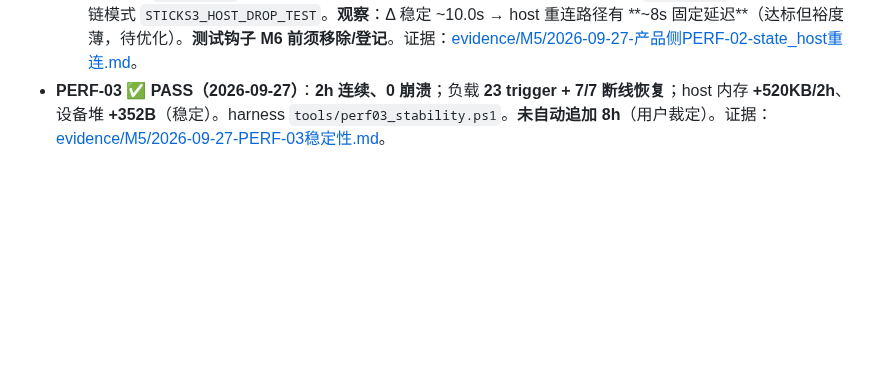
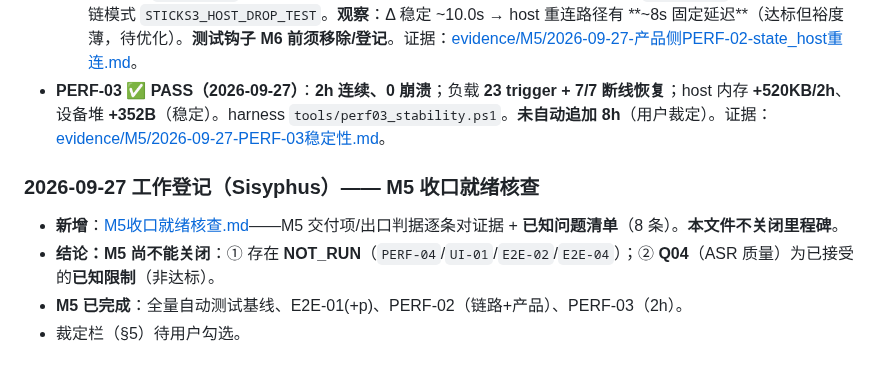
Before and after one commit to whoisjackchao-dot/esp32-s3-m5, a Markdown page: StickS3_OpenCode_文档索引.md, the part around the change. Rendered like a GitHub page; blank space fills up the shorter version.

Commit message:
docs(m5): M5 收口就绪核查(交付/判据逐条对证据 + 已知问题清单8条; 不代批关闭)
- 结论: 尚不能关闭(有 NOT_RUN: PERF-04/UI-01/E2E-02/04; Q04 为已接受限制)
- 索引登记

```diff
--- a/StickS3_OpenCode_文档索引.md
+++ b/StickS3_OpenCode_文档索引.md
@@ -508,3 +508,11 @@ Q04 判据 **BLOCKED**（详见契约 §8）。本轮**未**产生任何真实 A
   - **链路版**：20/20 ≤15s（worst **1.684s**）；工具 `tools/perf02_reconnect.py`（`0x7F` 断链）。证据：[evidence/M5/2026-09-27-PERF-02断线恢复.md](./evidence/M5/2026-09-27-PERF-02断线恢复.md)。
   - **产品版**（`state_host` 自身重连+STATE复原）：20/20 ≤15s（worst **10.032s**）；`state_host` 加 env 门控自断链模式 `STICKS3_HOST_DROP_TEST`。**观察**：Δ 稳定 ~10.0s → host 重连路径有 **~8s 固定延迟**（达标但裕度薄，待优化）。**测试钩子 M6 前须移除/登记**。证据：[evidence/M5/2026-09-27-产品侧PERF-02-state_host重连.md](./evidence/M5/2026-09-27-产品侧PERF-02-state_host重连.md)。
 - **PERF-03 ✅ PASS（2026-09-27）**：**2h 连续、0 崩溃**；负载 **23 trigger + 7/7 断线恢复**；host 内存 **+520KB/2h**、设备堆 **+352B**（稳定）。harness `tools/perf03_stability.ps1`。**未自动追加 8h**（用户裁定）。证据：[evidence/M5/2026-09-27-PERF-03稳定性.md](./evidence/M5/2026-09-27-PERF-03稳定性.md)。
+
+
+### 2026-09-27 工作登记（Sisyphus）—— M5 收口就绪核查
+
+- **新增**：[M5收口就绪核查.md](./M5收口就绪核查.md)——M5 交付项/出口判据逐条对证据 + **已知问题清单**（8 条）。**本文件不关闭里程碑**。
+- **结论：M5 尚不能关闭**：① 存在 **NOT_RUN**（`PERF-04`/`UI-01`/`E2E-02`/`E2E-04`）；② **Q04**（ASR 质量）为已接受的**已知限制**（非达标）。
+- **M5 已完成**：全量自动测试基线、E2E-01(+p)、PERF-02（链路+产品）、PERF-03（2h）。
+- 裁定栏（§5）待用户勾选。
```
Also changed, not shown: M5收口就绪核查.md (added, +48 -0 lines).
